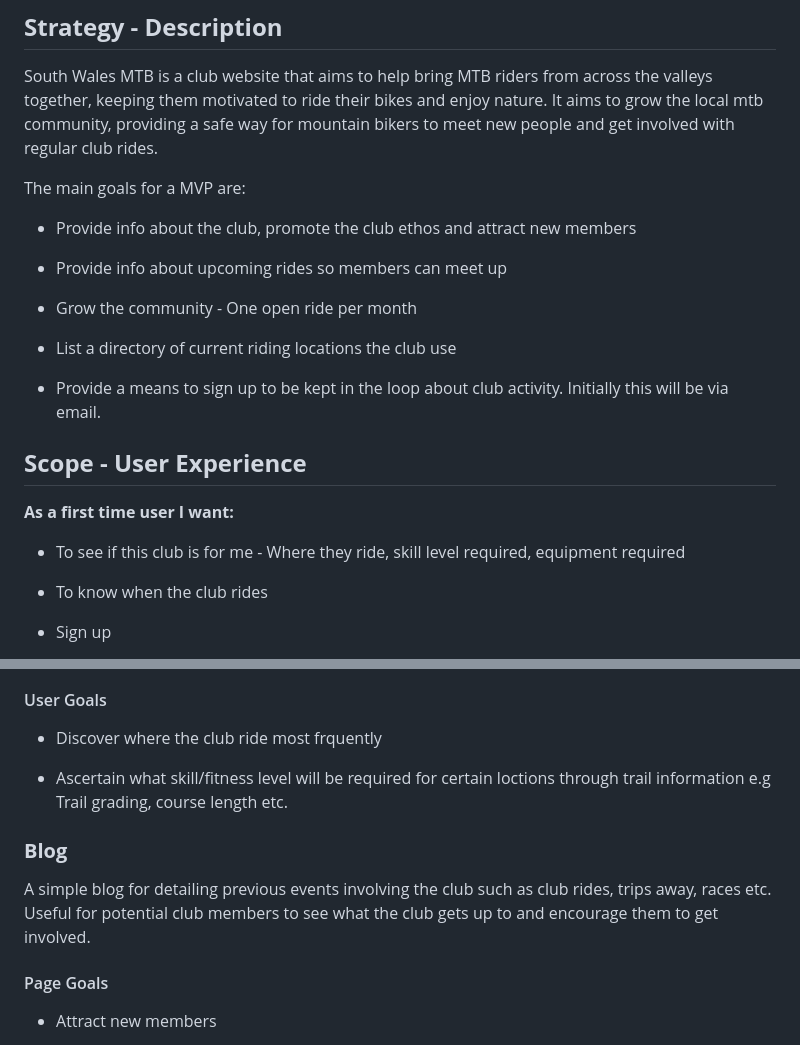
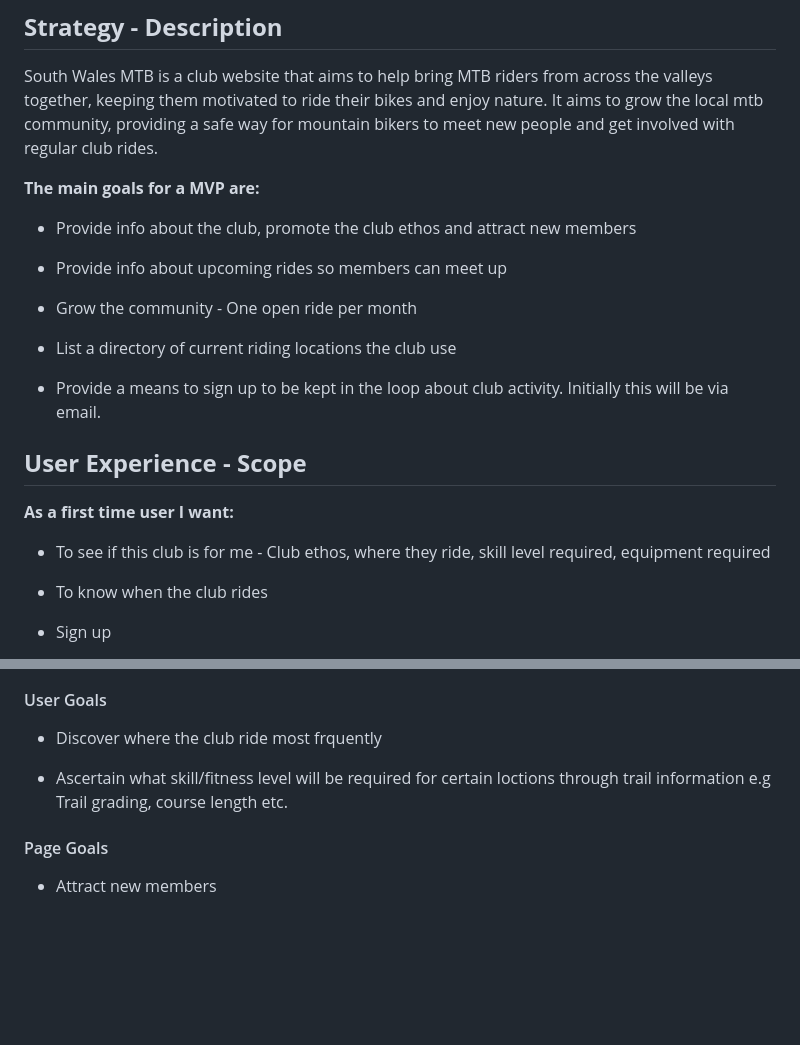
Before and after one commit to GitHubWestie/Milestone-Project-One, a Markdown page: README.md, 2 parts joined by grey strips. GitHub-like rendering; blank space fills up the shorter version.

```diff
--- a/README.md
+++ b/README.md
@@ -6,7 +6,7 @@
 
 South Wales MTB is a club website that aims to help bring MTB riders from across the valleys together, keeping them motivated to ride their bikes and enjoy nature. It aims to grow the local mtb community, providing a safe way for mountain bikers to meet new people and get involved with regular club rides.
 
-The main goals for a MVP are:
+**The main goals for a MVP are:**
 
 * Provide info about the club, promote the club ethos and attract new members
 
@@ -18,11 +18,12 @@ The main goals for a MVP are:
 
 * Provide a means to sign up to be kept in the loop about club activity. Initially this will be via email.
 
-## **Scope - User Experience**
+
+## **User Experience - Scope**
 
 **As a first time user I want:**
 
-* To see if this club is for me - Where they ride, skill level required, equipment required
+* To see if this club is for me - Club ethos, where they ride, skill level required, equipment required
 
 * To know when the club rides
 
@@ -87,10 +88,6 @@ A list of riding locations used by the club, presented as cards. Each card gives
 
 * Ascertain what skill/fitness level will be required for certain loctions through trail information e.g Trail grading, course length etc.
 
-### **Blog**
-
-A simple blog for detailing previous events involving the club such as club rides, trips away, races etc. Useful for potential club members to see what the club gets up to and encourage them to get involved.
-
 #### Page Goals
 
 * Attract new members
```
Also changed, not shown: other parts of README.md (+30 -0 lines), Large Wireframe (Desktop).png (added), assets/Wireframes/Mobile.png (added), 3 other files.
